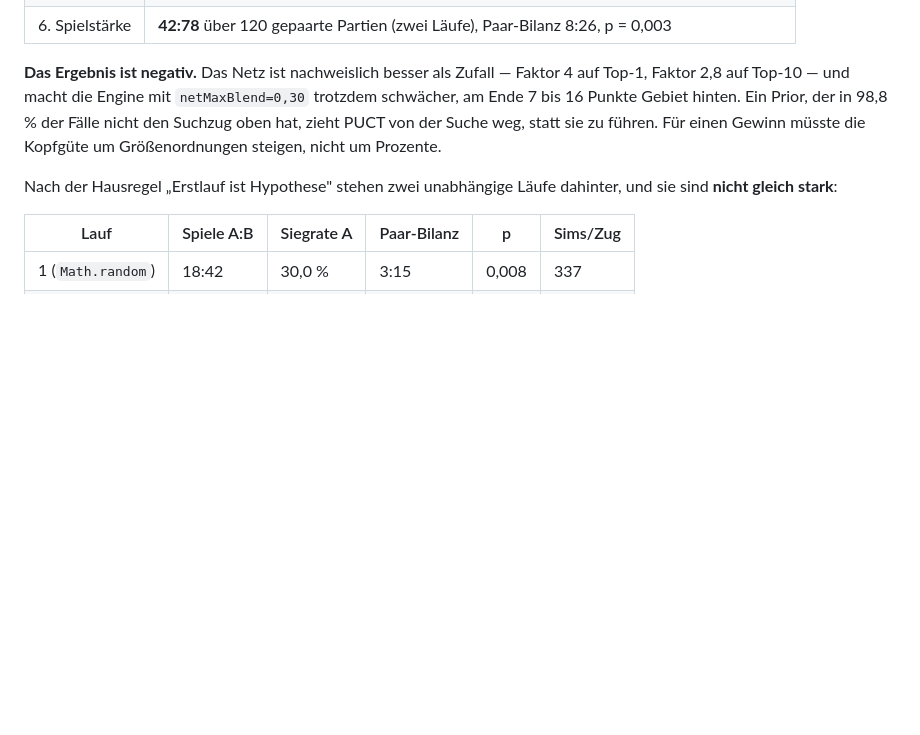
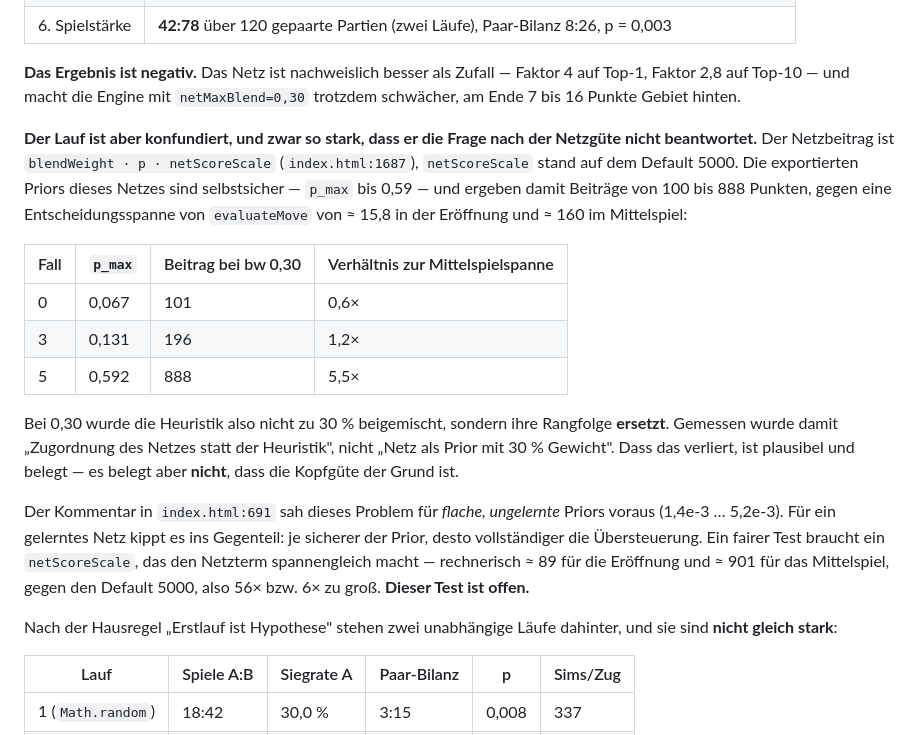
Before and after one commit to Hazeberry/Go-, a Markdown page: distillation/README.md, the part around the change. Drawn GitHub-style; blank space fills up the shorter version.

Commit message:
Correct the distillation conclusion: the A/B was confounded by netScoreScale
The measurement stands, the interpretation did not. The net contribution
is blendWeight * p * netScoreScale (index.html:1687), and netScoreScale
sat at its default 5000. This net's exported priors are confident —
p_max up to 0.59 — so at netMaxBlend=0.30 it fed 100 to 888 score points
against an evaluateMove decision span of ~15.8 in the opening and ~160 in
the midgame. At 0.30 the heuristic ranking was not blended, it was
replaced.

So the run measured "the net's move ordering instead of the heuristic",
not "the net as a 30 % prior". Losing that is plausible and now measured,
but it does not establish that head quality is the reason, which is what
the previous wording claimed.

index.html:691 anticipated this for flat, untrained priors (1.4e-3 …
5.2e-3). For a trained net it inverts: the more confident the prior, the
more complete the override. A fair test needs netScoreScale commensurate
with the phase span — roughly 89 for the opening, 901 for the midgame,
against the default 5000. That test is open.

netMaxBlend stays 0 either way: no gain is demonstrated.

Co-Authored-By: Claude Opus 5 <noreply@anthropic.com>
Claude-Session: https://claude.ai/code/session_01Wyoj5KSeHTjb8xrAkXwXJd

```diff
--- a/distillation/README.md
+++ b/distillation/README.md
@@ -46,9 +46,33 @@ Ein vollständiger Durchlauf, jeder Schritt einzeln geprüft:
 **Das Ergebnis ist negativ.** Das Netz ist nachweislich besser als Zufall —
 Faktor 4 auf Top-1, Faktor 2,8 auf Top-10 — und macht die Engine mit
 `netMaxBlend=0,30` trotzdem schwächer, am Ende 7 bis 16 Punkte Gebiet hinten.
-Ein Prior, der in 98,8 % der Fälle nicht den Suchzug oben hat, zieht PUCT von
-der Suche weg, statt sie zu führen. Für einen Gewinn müsste die Kopfgüte um
-Größenordnungen steigen, nicht um Prozente.
+
+**Der Lauf ist aber konfundiert, und zwar so stark, dass er die Frage nach der
+Netzgüte nicht beantwortet.** Der Netzbeitrag ist `blendWeight · p ·
+netScoreScale` (`index.html:1687`), `netScoreScale` stand auf dem Default 5000.
+Die exportierten Priors dieses Netzes sind selbstsicher — `p_max` bis 0,59 —
+und ergeben damit Beiträge von 100 bis 888 Punkten, gegen eine
+Entscheidungsspanne von `evaluateMove` von ≈ 15,8 in der Eröffnung und ≈ 160
+im Mittelspiel:
+
+| Fall | `p_max` | Beitrag bei bw 0,30 | Verhältnis zur Mittelspielspanne |
+|---|---|---|---|
+| 0 | 0,067 | 101 | 0,6× |
+| 3 | 0,131 | 196 | 1,2× |
+| 5 | 0,592 | 888 | 5,5× |
+
+Bei 0,30 wurde die Heuristik also nicht zu 30 % beigemischt, sondern ihre
+Rangfolge **ersetzt**. Gemessen wurde damit „Zugordnung des Netzes statt der
+Heuristik", nicht „Netz als Prior mit 30 % Gewicht". Dass das verliert, ist
+plausibel und belegt — es belegt aber **nicht**, dass die Kopfgüte der Grund
+ist.
+
+Der Kommentar in `index.html:691` sah dieses Problem für *flache, ungelernte*
+Priors voraus (1,4e-3 … 5,2e-3). Für ein gelerntes Netz kippt es ins
+Gegenteil: je sicherer der Prior, desto vollständiger die Übersteuerung. Ein
+fairer Test braucht ein `netScoreScale`, das den Netzterm spannengleich macht
+— rechnerisch ≈ 89 für die Eröffnung und ≈ 901 für das Mittelspiel, gegen
+den Default 5000, also 56× bzw. 6× zu groß. **Dieser Test ist offen.**
 
 Nach der Hausregel „Erstlauf ist Hypothese" stehen zwei unabhängige Läufe
 dahinter, und sie sind **nicht gleich stark**:
```
Also changed, not shown: README.md (+7 -4 lines).
